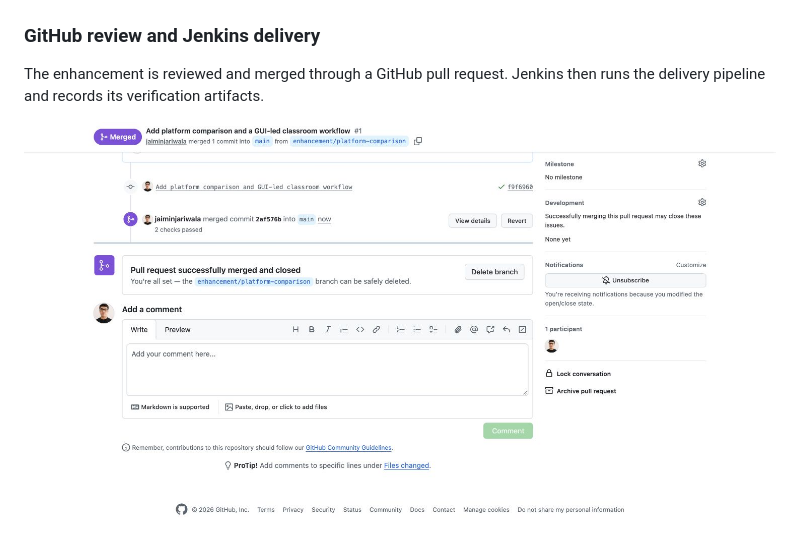
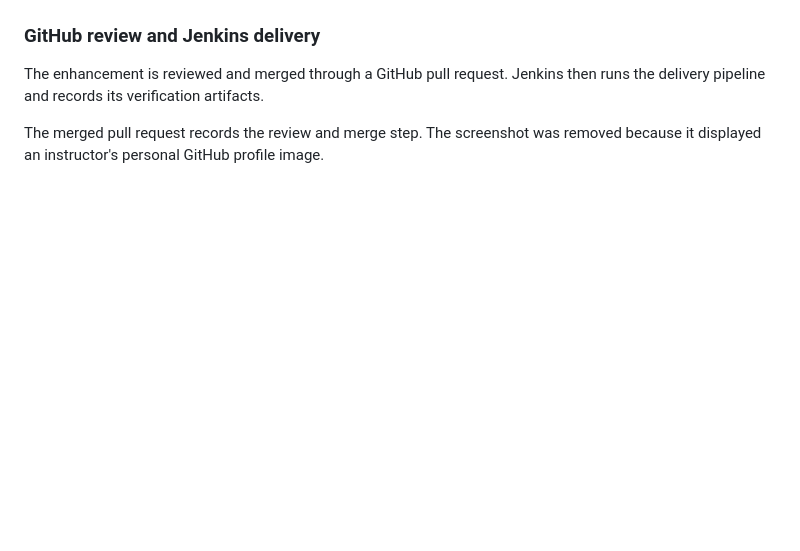
Before and after one commit to jaiminjariwala/csci-ecs-eks-cicd-workshop, a Markdown page: README.md, the part around the change. Rendered like a GitHub page; blank space fills up the shorter version.

Commit message:
Remove personal profile image from workshop README

```diff
--- a/README.md
+++ b/README.md
@@ -52,7 +52,7 @@ Both applications display the release information and platform identity from the
 
 The enhancement is reviewed and merged through a GitHub pull request. Jenkins then runs the delivery pipeline and records its verification artifacts.
 
-![The workshop enhancement pull request merged in GitHub](docs/images/github-merged-pr.jpg)
+The merged pull request records the review and merge step. The screenshot was removed because it displayed an instructor's personal GitHub profile image.
 
 ![Jenkins completed the final verified delivery build](docs/images/jenkins-success.jpg)
 
```
